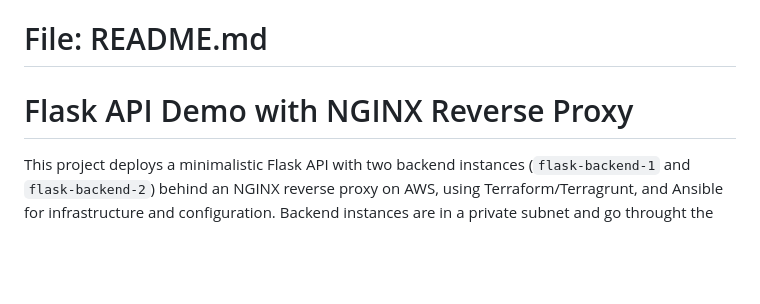
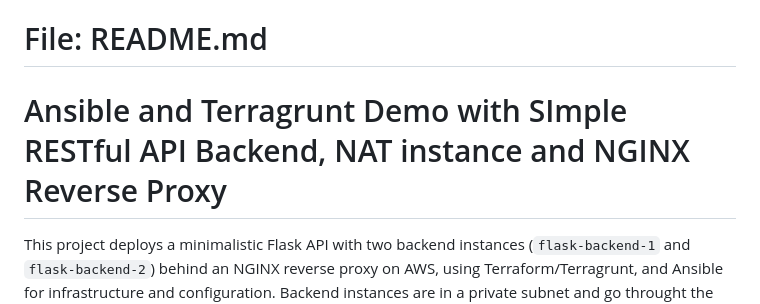
Before and after one commit to drowqueen/flask-api-demo, a Markdown page: Readme.md, the part around the change. Rendered like a GitHub page; blank space fills up the shorter version.

```diff
--- a/Readme.md
+++ b/Readme.md
@@ -1,5 +1,5 @@
 # File: README.md
-# Flask API Demo with NGINX Reverse Proxy
+# Ansible and Terragrunt Demo with SImple RESTful API Backend, NAT instance and NGINX Reverse Proxy
 
 This project deploys a minimalistic Flask API with two backend instances (`flask-backend-1` and `flask-backend-2`) behind an NGINX reverse proxy on AWS,  using Terraform/Terragrunt, and Ansible for infrastructure and configuration.
 Backend instances are in a private subnet and go throught the nat instance to download necessary packages.
```
